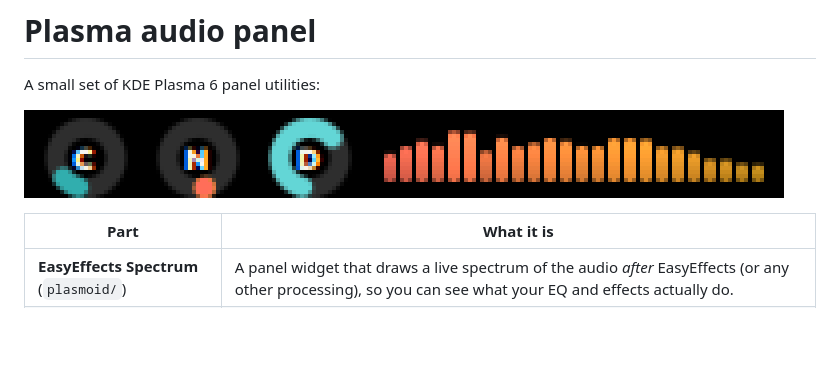
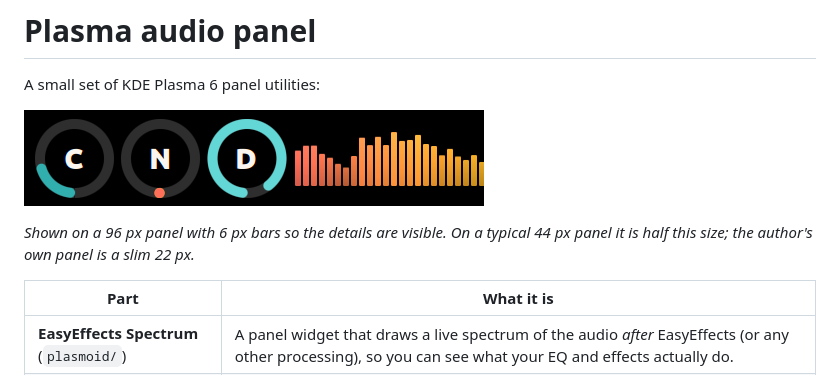
Before and after one commit to Trevayne/plasma-audio-panel, a Markdown page: README.md, the part around the change. Rendered like a GitHub page; pictures changed too: docs/panel.png; blank space fills up the shorter version.

Commit message:
Replace blocky screenshot with a native-resolution 2x capture
Co-Authored-By: Claude Sonnet 5.5 <noreply@anthropic.com>

```diff
--- a/README.md
+++ b/README.md
@@ -3,6 +3,8 @@
 A small set of KDE Plasma 6 panel utilities:
 
 ![The widgets in a Plasma panel: three donut monitors and the spectrum bars](docs/panel.png)
+
+*Shown on a 96 px panel with 6 px bars so the details are visible. On a typical 44 px panel it is half this size; the author's own panel is a slim 22 px.*
 
 | Part | What it is |
 |---|---|
```
